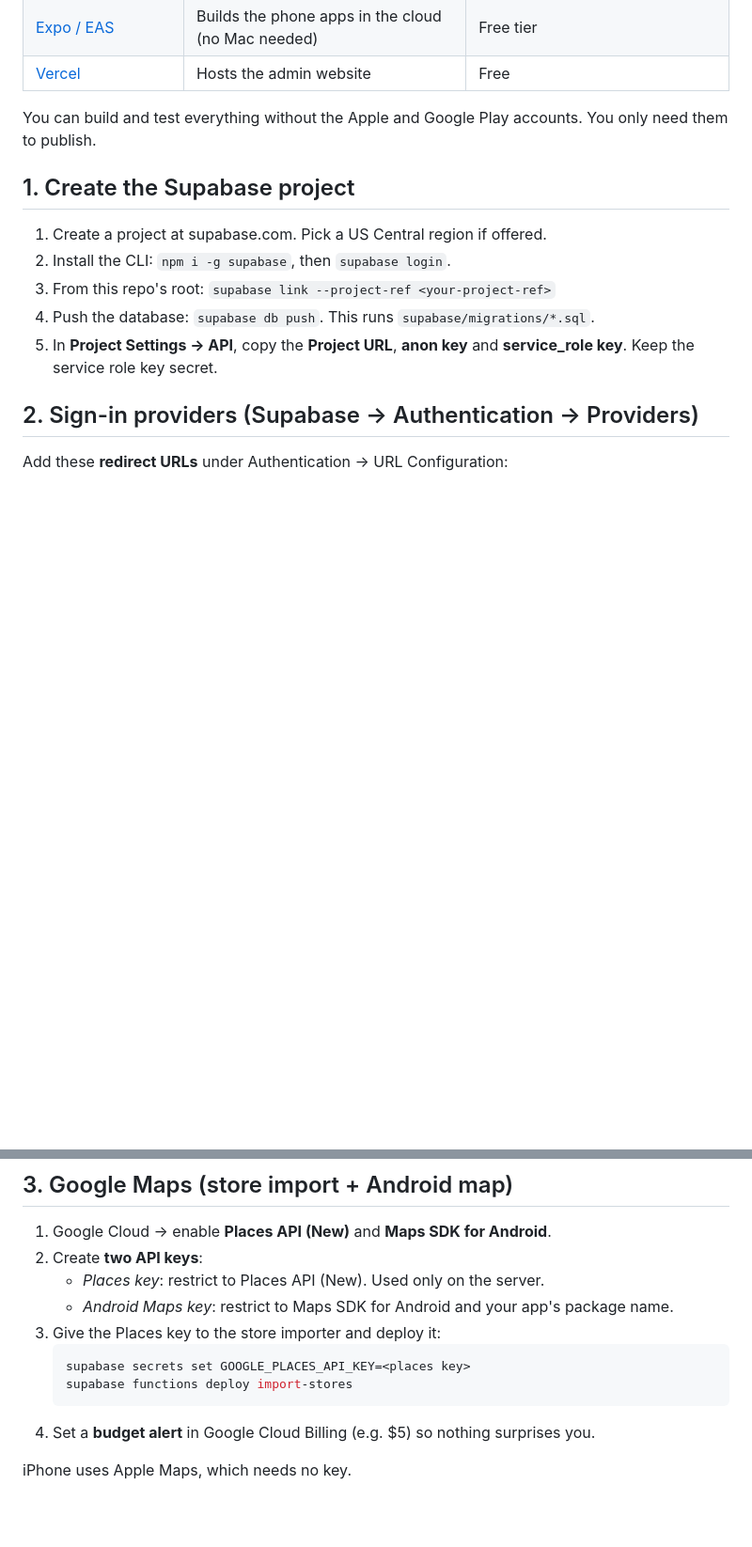
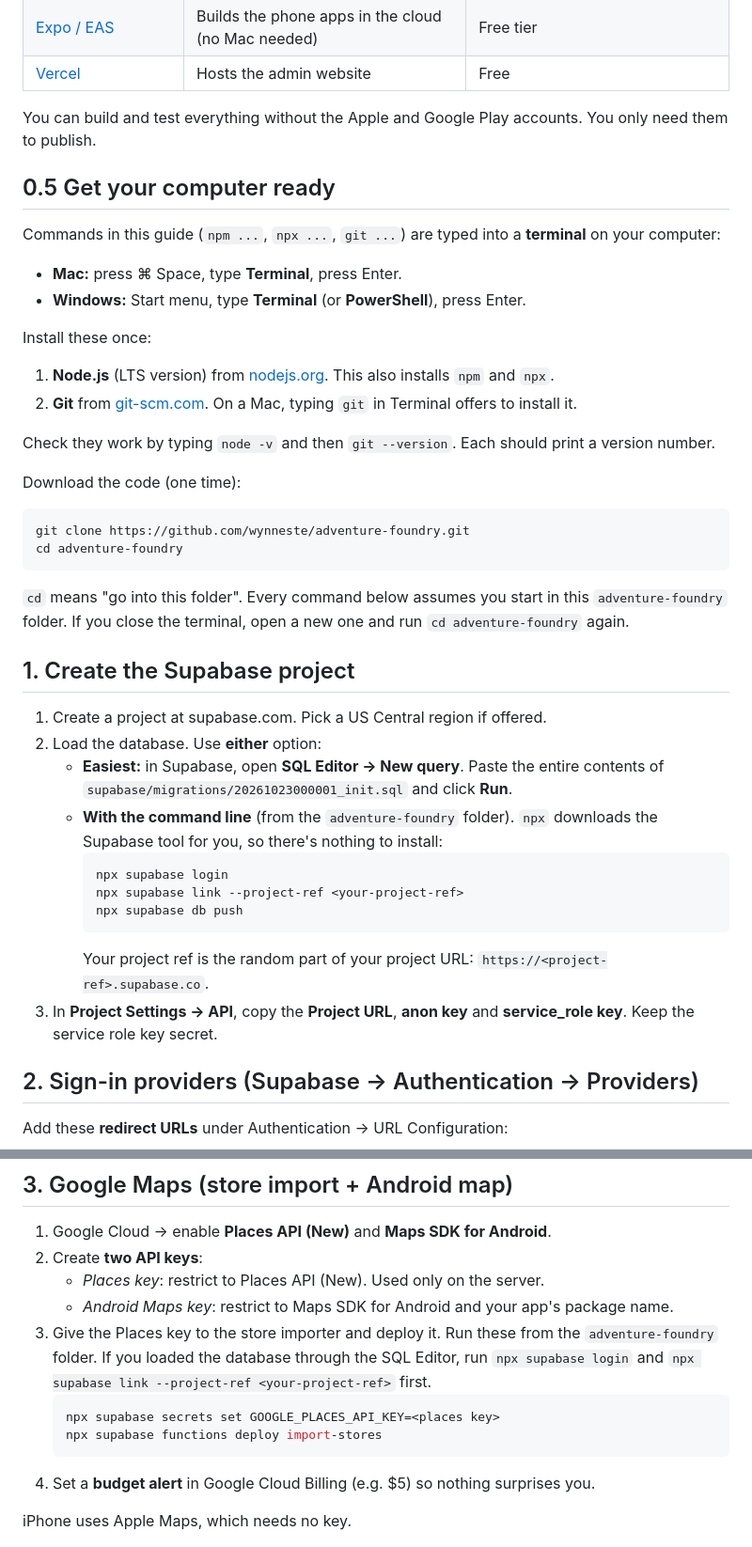
Before and after one commit to wynneste/adventure-foundry, a Markdown page: docs/SETUP.md, 2 parts joined by grey strips. Shown at 94% size. Drawn GitHub-style; blank space fills up the shorter version.

Commit message:
Setup guide: explain terminal basics, use npx supabase
The Supabase CLI refuses global npm installs, so the old
'npm i -g supabase' step failed. Also adds the SQL Editor option
for loading the database without the command line.

Co-Authored-By: Claude Opus 5.5 <noreply@anthropic.com>
Claude-Session: https://claude.ai/code/session_01BUeUu541HWSMGK7MWTwZZv

````diff
--- a/docs/SETUP.md
+++ b/docs/SETUP.md
@@ -16,13 +16,38 @@ Everything here starts on a free tier. Do the steps in order; each takes 5–20
 
 You can build and test everything without the Apple and Google Play accounts. You only need them to publish.
 
+## 0.5 Get your computer ready
+
+Commands in this guide (`npm ...`, `npx ...`, `git ...`) are typed into a **terminal** on your computer:
+- **Mac:** press ⌘ Space, type **Terminal**, press Enter.
+- **Windows:** Start menu, type **Terminal** (or **PowerShell**), press Enter.
+
+Install these once:
+1. **Node.js** (LTS version) from [nodejs.org](https://nodejs.org). This also installs `npm` and `npx`.
+2. **Git** from [git-scm.com](https://git-scm.com/downloads). On a Mac, typing `git` in Terminal offers to install it.
+
+Check they work by typing `node -v` and then `git --version`. Each should print a version number.
+
+Download the code (one time):
+```bash
+git clone https://github.com/wynneste/adventure-foundry.git
+cd adventure-foundry
+```
+`cd` means "go into this folder". Every command below assumes you start in this `adventure-foundry` folder. If you close the terminal, open a new one and run `cd adventure-foundry` again.
+
 ## 1. Create the Supabase project
 
 1. Create a project at supabase.com. Pick a US Central region if offered.
-2. Install the CLI: `npm i -g supabase`, then `supabase login`.
-3. From this repo's root: `supabase link --project-ref <your-project-ref>`
-4. Push the database: `supabase db push`. This runs `supabase/migrations/*.sql`.
-5. In **Project Settings → API**, copy the **Project URL**, **anon key** and **service_role key**. Keep the service role key secret.
+2. Load the database. Use **either** option:
+   - **Easiest:** in Supabase, open **SQL Editor → New query**. Paste the entire contents of `supabase/migrations/20261023000001_init.sql` and click **Run**.
+   - **With the command line** (from the `adventure-foundry` folder). `npx` downloads the Supabase tool for you, so there's nothing to install:
+     ```bash
+     npx supabase login
+     npx supabase link --project-ref <your-project-ref>
+     npx supabase db push
+     ```
+     Your project ref is the random part of your project URL: `https://<project-ref>.supabase.co`.
+3. In **Project Settings → API**, copy the **Project URL**, **anon key** and **service_role key**. Keep the service role key secret.
 
 ## 2. Sign-in providers (Supabase → Authentication → Providers)
 
@@ -42,10 +67,10 @@ Add these **redirect URLs** under Authentication → URL Configuration:
 2. Create **two API keys**:
    - *Places key*: restrict to Places API (New). Used only on the server.
    - *Android Maps key*: restrict to Maps SDK for Android and your app's package name.
-3. Give the Places key to the store importer and deploy it:
+3. Give the Places key to the store importer and deploy it. Run these from the `adventure-foundry` folder. If you loaded the database through the SQL Editor, run `npx supabase login` and `npx supabase link --project-ref <your-project-ref>` first.
    ```bash
-   supabase secrets set GOOGLE_PLACES_API_KEY=<places key>
-   supabase functions deploy import-stores
+   npx supabase secrets set GOOGLE_PLACES_API_KEY=<places key>
+   npx supabase functions deploy import-stores
    ```
 4. Set a **budget alert** in Google Cloud Billing (e.g. $5) so nothing surprises you.
 
````
